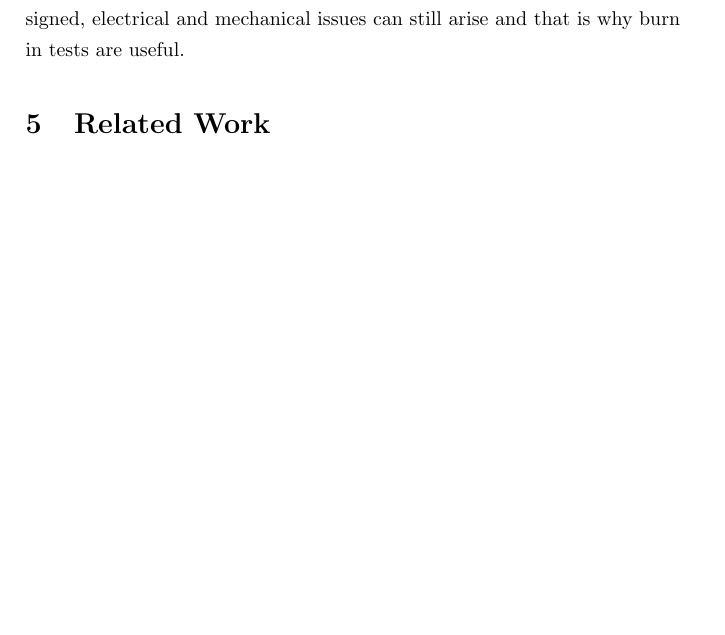
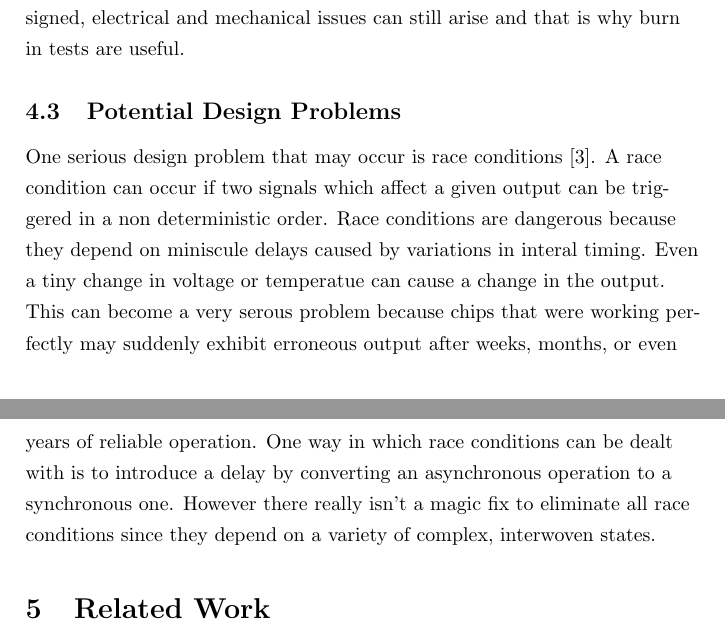
Before and after one commit to stoand/thesis-guessrandom, a LaTeX document (paper/guessrandom.tex): part of page 20 of 21 before the commit and two parts of pages 20 and 21 of 22 after it, the two joined at a grey line, cut so that both start at the same text, the shorter picture padded with empty space. Compiled offline with pdfLaTeX.

Commit message:
fpga_workflow: add race conditions section

```diff
--- a/paper/guessrandom.tex
+++ b/paper/guessrandom.tex
@@ -693,6 +693,21 @@
     However, even if a system was perfectly designed, electrical and mechanical issues
     can still arise and that is why burn in tests are useful.
 
+    \subsection{Potential Design Problems}
+
+    One serious design problem that may occur is race conditions [3].
+    A race condition can occur if two signals which affect a given output
+    can be triggered in a non deterministic order. Race conditions are dangerous
+    because they depend on miniscule delays caused by variations in interal timing.
+    Even a tiny change in voltage or temperatue can cause a change in the output.
+
+    This can become a very serous problem because chips that were working perfectly
+    may suddenly exhibit erroneous output after weeks, months, or even years of
+    reliable operation. One way in which race conditions can be dealt with
+    is to introduce a delay by converting an asynchronous operation to a synchronous one.
+    However there really isn't a magic fix to eliminate all race conditions since
+    they depend on a variety of complex, interwoven states.
+
     \section{Related Work}
 
     Todo - add this
```
Also changed, not shown: paper/guessrandom.tex (2 more changed lines).
